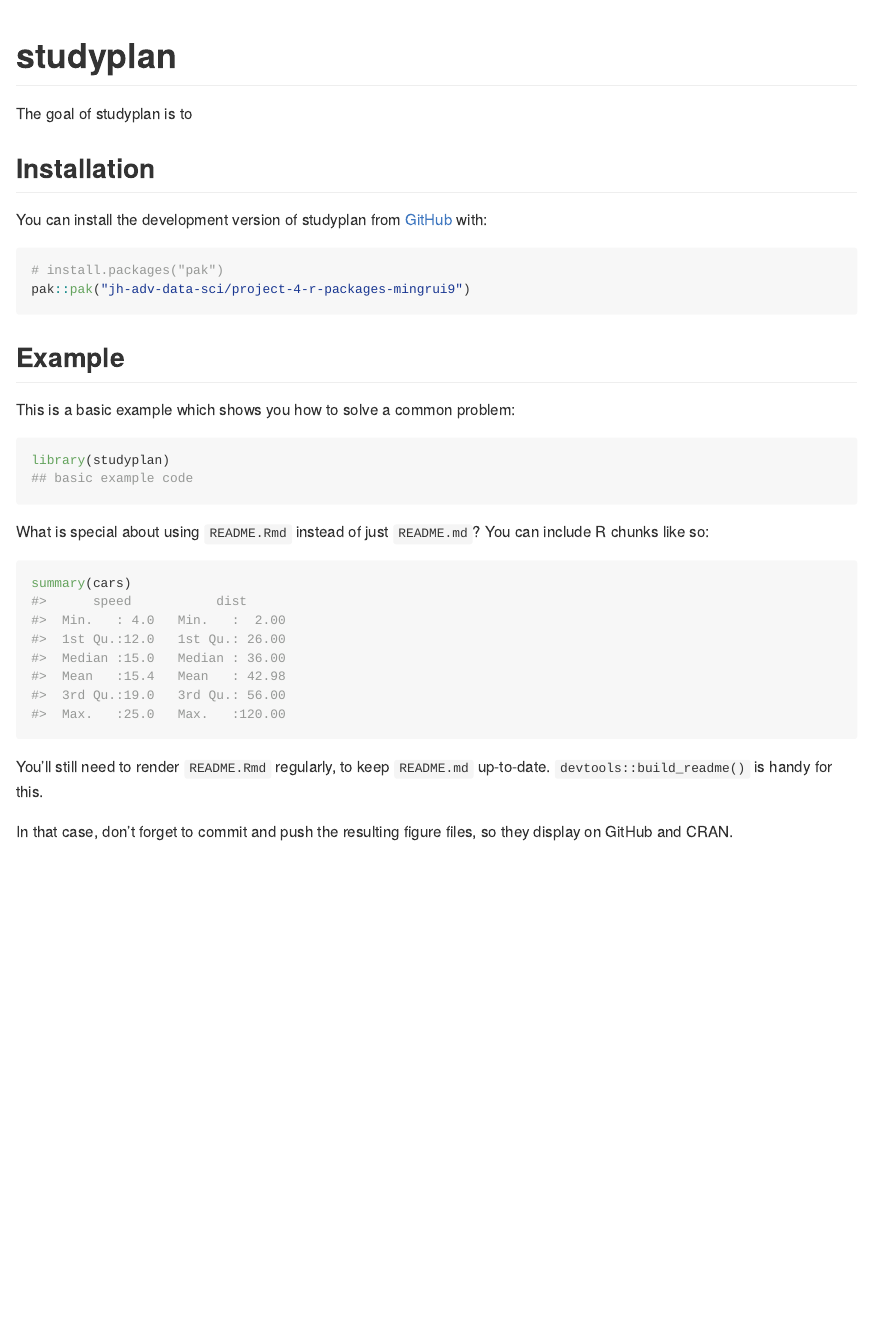
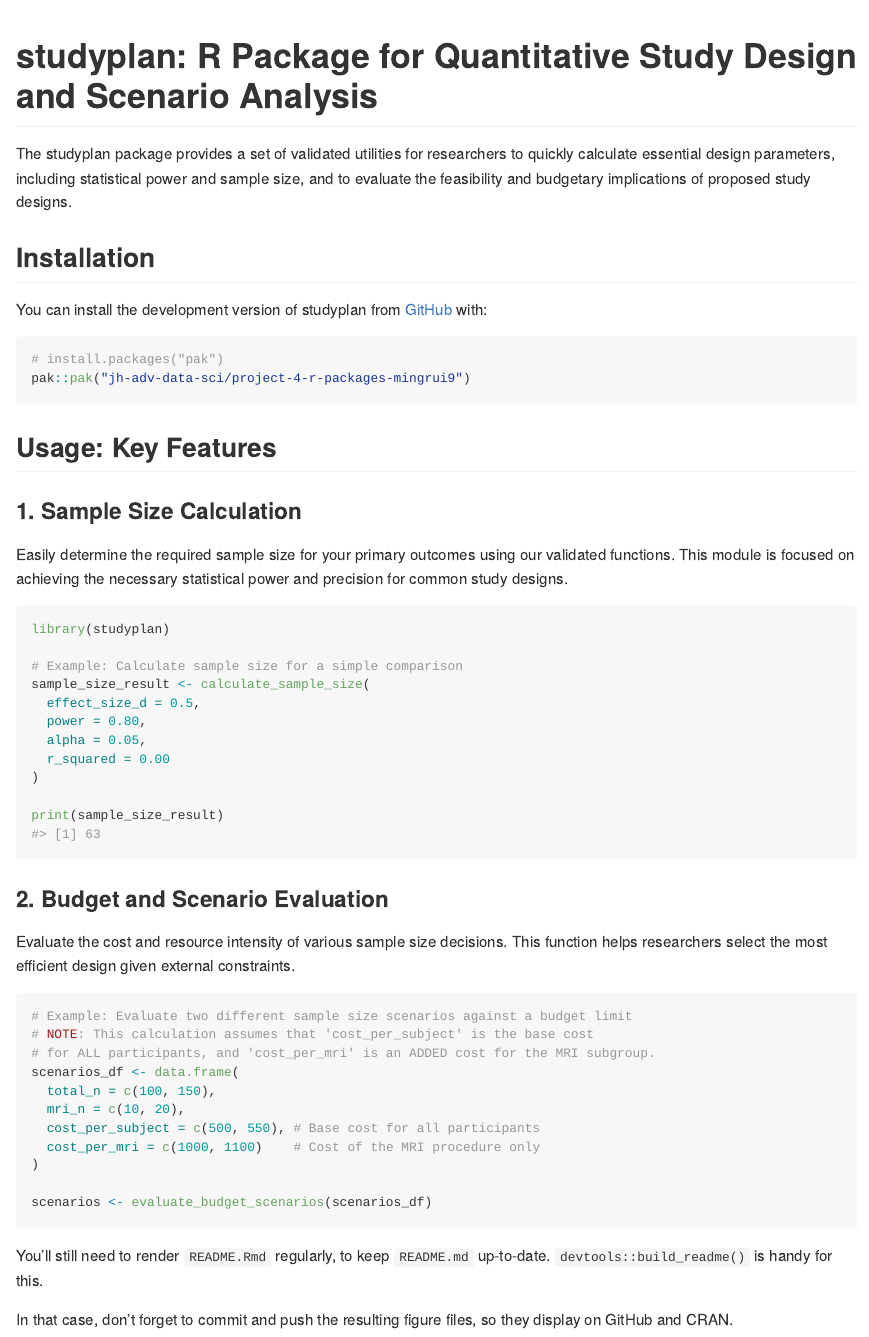
Before and after one commit to mingrui9/studyplan, an R Markdown document (README.Rmd): the page in a window 1100 px wide, from its top. Rendered offline with R 4.5, knitr and Pandoc, with nearby package versions; badge pictures from the web are left out.

Commit message:
edited readme

````diff
--- a/README.Rmd
+++ b/README.Rmd
@@ -13,14 +13,15 @@
 )
 ```
 
-# studyplan
+# studyplan: R Package for Quantitative Study Design and Scenario Analysis
 
 <!-- badges: start -->
-[![R-CMD-check](https://github.com/jh-adv-data-sci/project-4-r-packages-mingrui9/actions/workflows/R-CMD-check.yaml/badge.svg)](https://github.com/jh-adv-data-sci/project-4-r-packages-mingrui9/actions/workflows/R-CMD-check.yaml)
-[![Codecov test coverage](https://codecov.io/gh/jh-adv-data-sci/project-4-r-packages-mingrui9/graph/badge.svg)](https://app.codecov.io/gh/jh-adv-data-sci/project-4-r-packages-mingrui9)
+
+[![R-CMD-check](https://github.com/jh-adv-data-sci/project-4-r-packages-mingrui9/actions/workflows/R-CMD-check.yaml/badge.svg)](https://github.com/jh-adv-data-sci/project-4-r-packages-mingrui9/actions/workflows/R-CMD-check.yaml) [![Codecov test coverage](https://codecov.io/gh/jh-adv-data-sci/project-4-r-packages-mingrui9/graph/badge.svg)](https://app.codecov.io/gh/jh-adv-data-sci/project-4-r-packages-mingrui9)
+
 <!-- badges: end -->
 
-The goal of studyplan is to
+The studyplan package provides a set of validated utilities for researchers to quickly calculate essential design parameters, including statistical power and sample size, and to evaluate the feasibility and budgetary implications of proposed study designs.
 
 ## Installation
 
@@ -31,24 +32,45 @@
 pak::pak("jh-adv-data-sci/project-4-r-packages-mingrui9")
 ```
 
-## Example
+## Usage: Key Features
 
-This is a basic example which shows you how to solve a common problem:
+### 1. Sample Size Calculation
 
-```{r example}
+Easily determine the required sample size for your primary outcomes using our validated functions. This module is focused on achieving the necessary statistical power and precision for common study designs.
+
+```{r}
 library(studyplan)
-## basic example code
-```
 
-What is special about using `README.Rmd` instead of just `README.md`? You can include R chunks like so:
+# Example: Calculate sample size for a simple comparison
+sample_size_result <- calculate_sample_size(
+  effect_size_d = 0.5,
+  power = 0.80,
+  alpha = 0.05,
+  r_squared = 0.00
+)
 
-```{r cars}
-summary(cars)
+print(sample_size_result)
 ```
 
 
+### 2. Budget and Scenario Evaluation
+
+Evaluate the cost and resource intensity of various sample size decisions. This function helps researchers select the most efficient design given external constraints.
+```{r}
+# Example: Evaluate two different sample size scenarios against a budget limit
+# NOTE: This calculation assumes that 'cost_per_subject' is the base cost
+# for ALL participants, and 'cost_per_mri' is an ADDED cost for the MRI subgroup.
+scenarios_df <- data.frame(
+  total_n = c(100, 150),
+  mri_n = c(10, 20),
+  cost_per_subject = c(500, 550), # Base cost for all participants
+  cost_per_mri = c(1000, 1100)    # Cost of the MRI procedure only
+)
+
+scenarios <- evaluate_budget_scenarios(scenarios_df)
+
+```
 
 You'll still need to render `README.Rmd` regularly, to keep `README.md` up-to-date. `devtools::build_readme()` is handy for this.
 
-
 In that case, don't forget to commit and push the resulting figure files, so they display on GitHub and CRAN.
````
Also changed, not shown: README.md.
